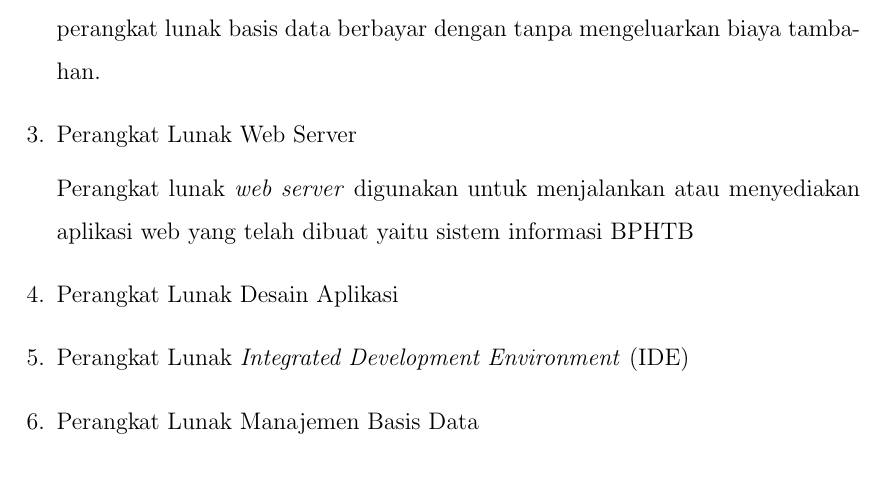
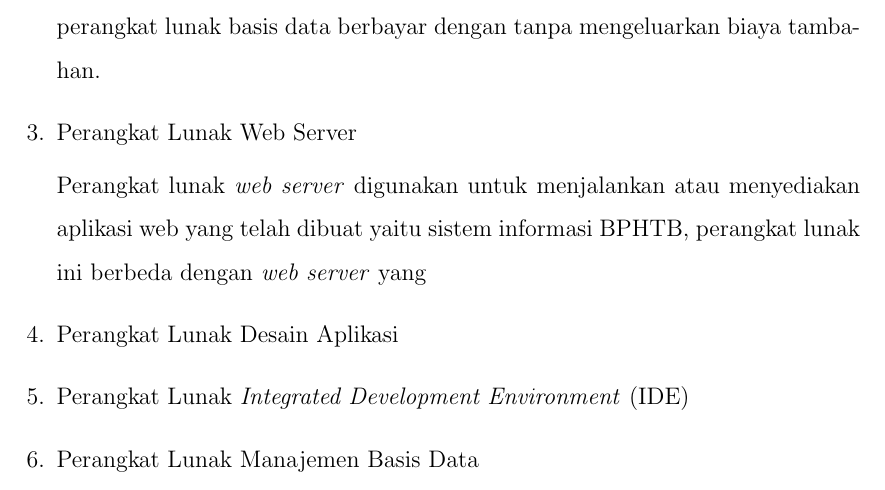
Before and after one commit to tamami-bf/studi-kelayakan-rinci-sis-bphtb, a LaTeX document (00.book.tex): part of page 9 of 10, cut so that both start at the same text. Compiled offline with pdfLaTeX.

Commit message:
update content

```diff
--- a/00.book.tex
+++ b/00.book.tex
@@ -212,7 +212,7 @@ Pilihan jatuh kepada perangkat lunak basis data Postgresql, yang tentu saja grat
 
   \item Perangkat Lunak Web Server
 
-Perangkat lunak \textit{web server} digunakan untuk menjalankan atau menyediakan aplikasi web yang telah dibuat yaitu sistem informasi BPHTB
+Perangkat lunak \textit{web server} digunakan untuk menjalankan atau menyediakan aplikasi web yang telah dibuat yaitu sistem informasi BPHTB, perangkat lunak ini berbeda dengan \textit{web server} yang
 
   \item Perangkat Lunak Desain Aplikasi
 
```
